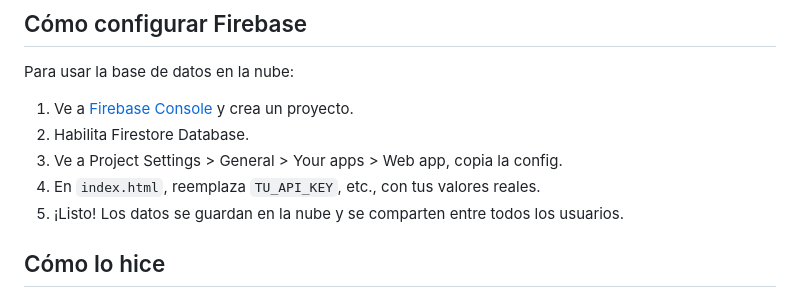
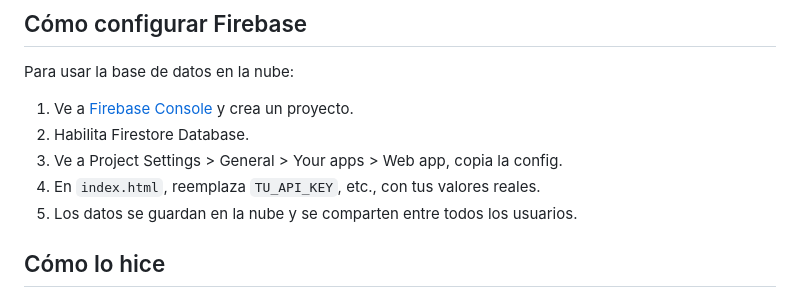
Before and after one commit to angomez-0426/html-formulario, a Markdown page: README.md, the part around the change. GitHub-like rendering.

```diff
--- a/README.md
+++ b/README.md
@@ -29,7 +29,7 @@ Para usar la base de datos en la nube:
 2. Habilita Firestore Database.
 3. Ve a Project Settings > General > Your apps > Web app, copia la config.
 4. En `index.html`, reemplaza `TU_API_KEY`, etc., con tus valores reales.
-5. ¡Listo! Los datos se guardan en la nube y se comparten entre todos los usuarios.
+5. Los datos se guardan en la nube y se comparten entre todos los usuarios.
 
 ## Cómo lo hice
 
```
